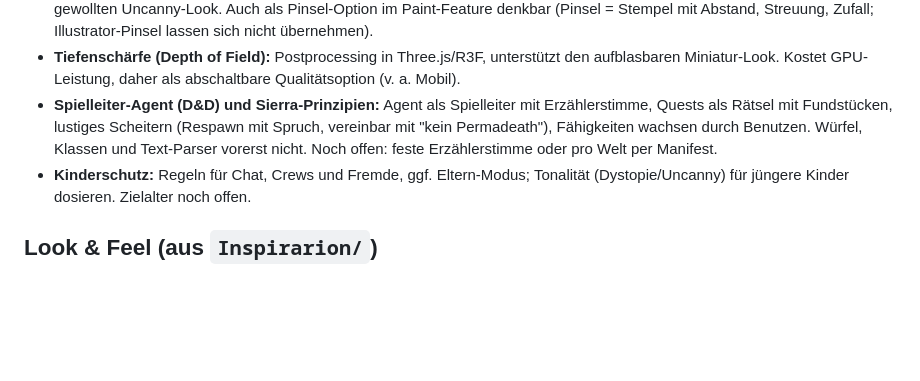
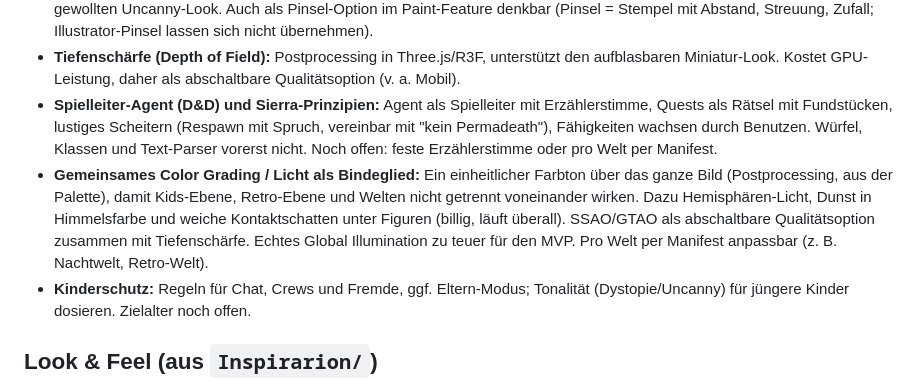
Before and after one commit to AisuStudio/quasifornia, a Markdown page: CONCEPT.md, the part around the change. Drawn GitHub-style; blank space fills up the shorter version.

Commit message:
Konzept: Gemeinsames Color Grading als offene Idee
Co-Authored-By: Claude Sonnet 5.5 <noreply@anthropic.com>
Claude-Session: https://claude.ai/code/session_01QFyNFBk4xN1BJLSmL1HeMq

```diff
--- a/CONCEPT.md
+++ b/CONCEPT.md
@@ -71,6 +71,7 @@ Mögliche Übersetzung, noch nicht entschieden:
 - **Glitch als Shader/Postprocessing:** RGB-Versatz, verschobene Zeilen, Rauschen, z. B. bei Portal-Übergängen; passt zum gewollten Uncanny-Look. Auch als Pinsel-Option im Paint-Feature denkbar (Pinsel = Stempel mit Abstand, Streuung, Zufall; Illustrator-Pinsel lassen sich nicht übernehmen).
 - **Tiefenschärfe (Depth of Field):** Postprocessing in Three.js/R3F, unterstützt den aufblasbaren Miniatur-Look. Kostet GPU-Leistung, daher als abschaltbare Qualitätsoption (v. a. Mobil).
 - **Spielleiter-Agent (D&D) und Sierra-Prinzipien:** Agent als Spielleiter mit Erzählerstimme, Quests als Rätsel mit Fundstücken, lustiges Scheitern (Respawn mit Spruch, vereinbar mit "kein Permadeath"), Fähigkeiten wachsen durch Benutzen. Würfel, Klassen und Text-Parser vorerst nicht. Noch offen: feste Erzählerstimme oder pro Welt per Manifest.
+- **Gemeinsames Color Grading / Licht als Bindeglied:** Ein einheitlicher Farbton über das ganze Bild (Postprocessing, aus der Palette), damit Kids-Ebene, Retro-Ebene und Welten nicht getrennt voneinander wirken. Dazu Hemisphären-Licht, Dunst in Himmelsfarbe und weiche Kontaktschatten unter Figuren (billig, läuft überall). SSAO/GTAO als abschaltbare Qualitätsoption zusammen mit Tiefenschärfe. Echtes Global Illumination zu teuer für den MVP. Pro Welt per Manifest anpassbar (z. B. Nachtwelt, Retro-Welt).
 - **Kinderschutz:** Regeln für Chat, Crews und Fremde, ggf. Eltern-Modus; Tonalität (Dystopie/Uncanny) für jüngere Kinder dosieren. Zielalter noch offen.
 
 ## Look & Feel (aus `Inspirarion/`)
```
